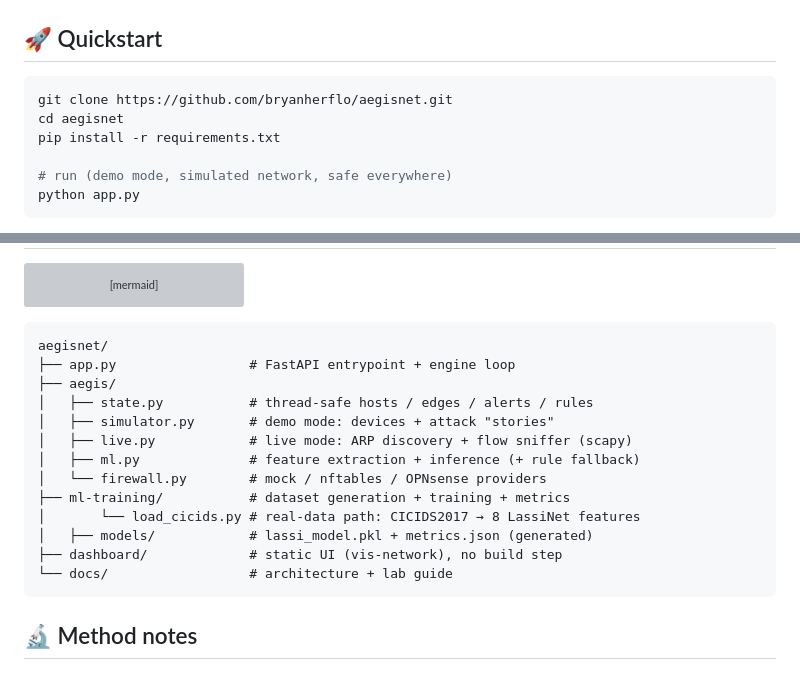
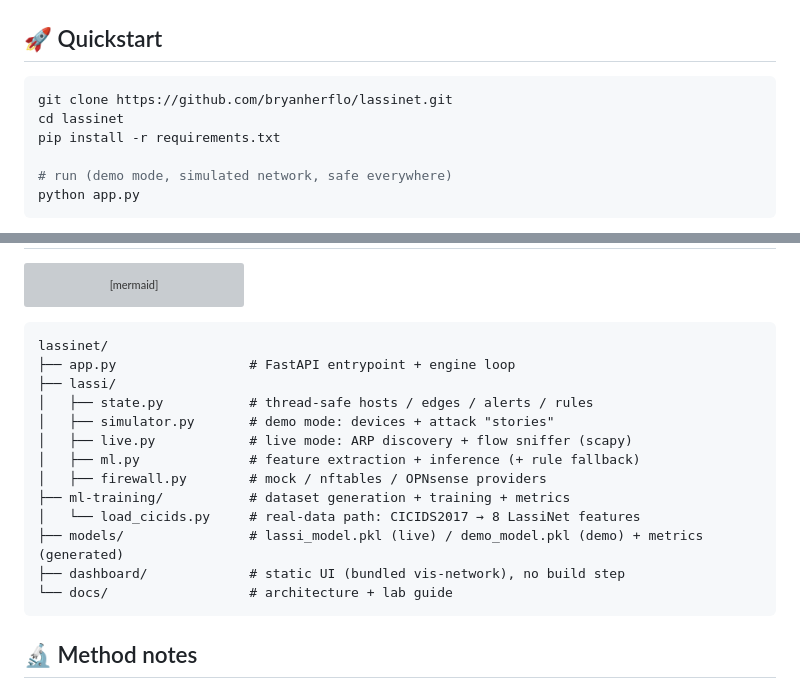
Before and after one commit to bryanherflo/lassinet, a Markdown page: README.md, 2 parts joined by grey strips. Drawn GitHub-style; grey boxes are pictures that could not be loaded.

Commit message:
README: point CI badge and clone URL at the renamed lassinet repo

````diff
--- a/README.md
+++ b/README.md
@@ -36,8 +36,8 @@ Think of it as a mini NDR + IDS + SOAR that fits in a single Python app.
 ## 🚀 Quickstart
 
 ```bash
-git clone https://github.com/bryanherflo/aegisnet.git
-cd aegisnet
+git clone https://github.com/bryanherflo/lassinet.git
+cd lassinet
 pip install -r requirements.txt
 
 # run (demo mode, simulated network, safe everywhere)
@@ -128,18 +128,18 @@ flowchart LR
 ```
 
 ```
-aegisnet/
+lassinet/
 ├── app.py                 # FastAPI entrypoint + engine loop
-├── aegis/
+├── lassi/
 │   ├── state.py           # thread-safe hosts / edges / alerts / rules
 │   ├── simulator.py       # demo mode: devices + attack "stories"
 │   ├── live.py            # live mode: ARP discovery + flow sniffer (scapy)
 │   ├── ml.py              # feature extraction + inference (+ rule fallback)
-│   └── firewall.py        # mock / nftables / OPNsense providers
+│   ├── firewall.py        # mock / nftables / OPNsense providers
 ├── ml-training/           # dataset generation + training + metrics
-│       └── load_cicids.py # real-data path: CICIDS2017 → 8 LassiNet features
-│   ├── models/            # lassi_model.pkl + metrics.json (generated)
-├── dashboard/             # static UI (vis-network), no build step
+│   └── load_cicids.py     # real-data path: CICIDS2017 → 8 LassiNet features
+├── models/                # lassi_model.pkl (live) / demo_model.pkl (demo) + metrics (generated)
+├── dashboard/             # static UI (bundled vis-network), no build step
 └── docs/                  # architecture + lab guide
 ```
 
````
Also changed, not shown: other parts of README.md (+1 -1 lines).
